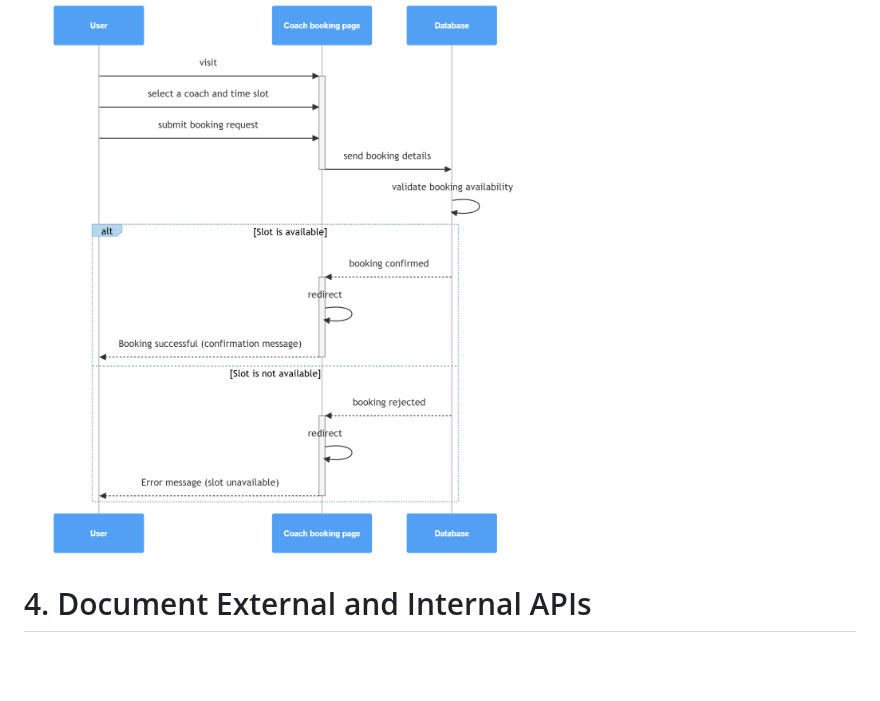
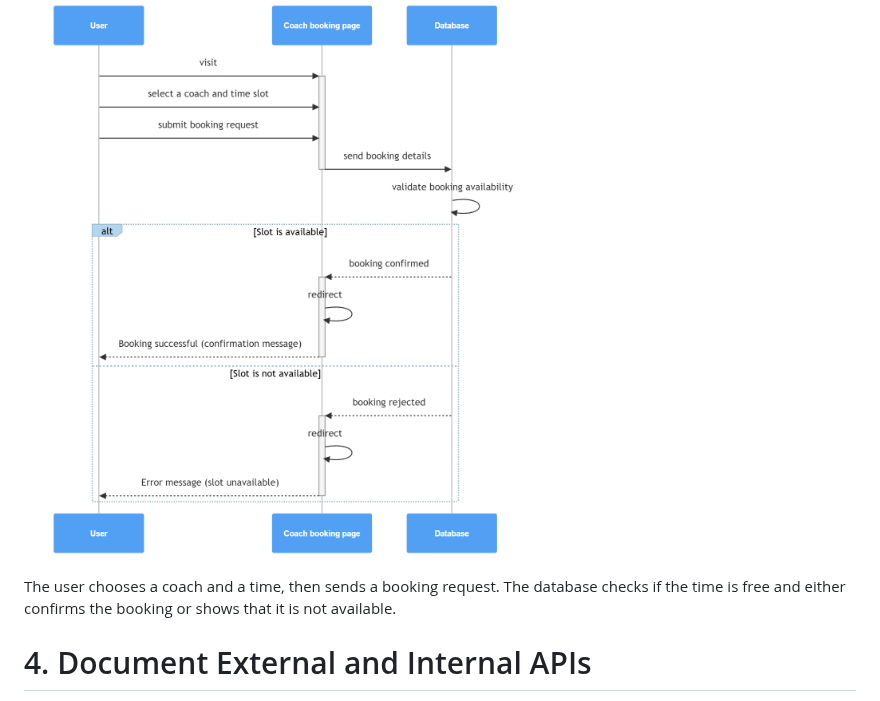
Before and after one commit to Genia888/FitnessHub, a Markdown page: Documentation/(Stage 3) Technical Documentation.md, the part around the change. Rendered like a GitHub page; blank space fills up the shorter version.

Commit message:
feat: added a description for "book a coach" diagram

```diff
--- a/Documentation/(Stage 3) Technical Documentation.md
+++ b/Documentation/(Stage 3) Technical Documentation.md
@@ -233,7 +233,7 @@ The user changes their profile information and sends it to the system. The datab
 ![Sequence Diagram](/Documentation/sequence_diagram_book_coach.png)
 
 
-
+The user chooses a coach and a time, then sends a booking request. The database checks if the time is free and either confirms the booking or shows that it is not available.
 
 
 
```
